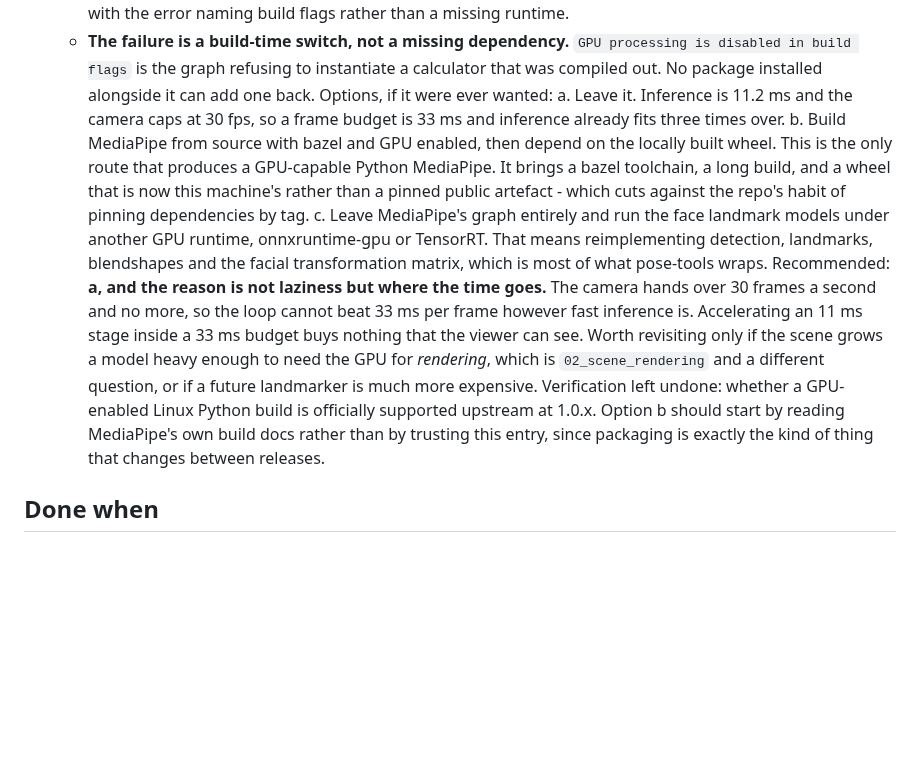
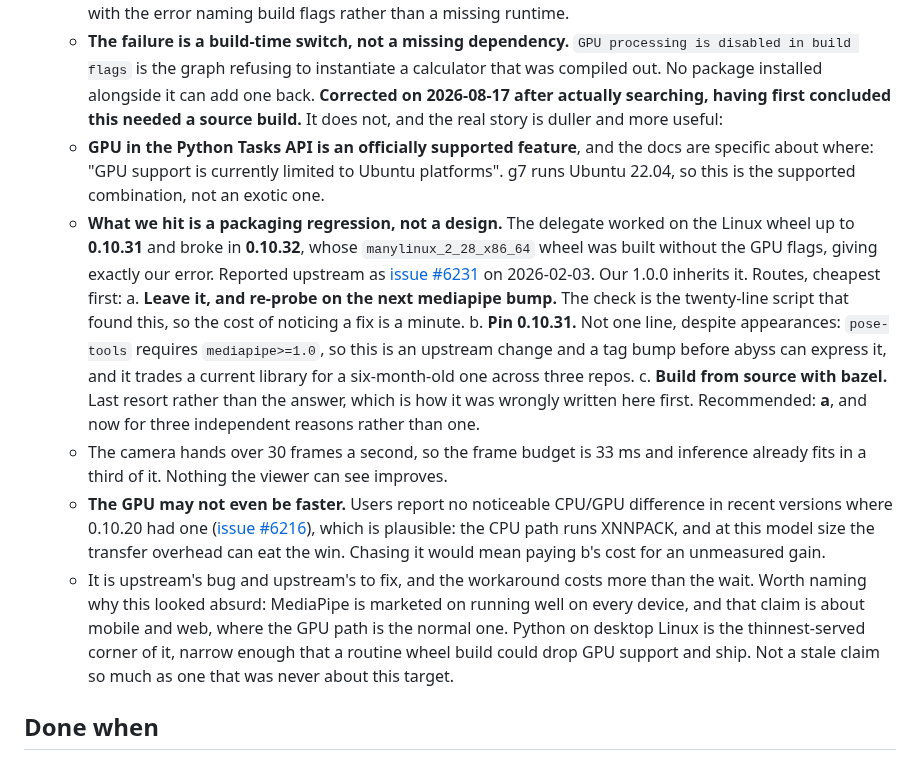
Before and after one commit to Pitrified/abyss, a Markdown page: plans/01_abyss_expansion/05_close_the_loop_live.md, the part around the change. GitHub-like rendering; blank space fills up the shorter version.

Commit message:
plans: correct Q28, the GPU delegate is a regression not a design
Searching rather than reasoning from the error message: GPU in the Python Tasks
API is officially supported on Ubuntu, which g7 runs. The delegate worked on
the Linux wheel through 0.10.31 and broke in 0.10.32, whose wheel was built
without GPU flags. Upstream issue #6231, and 1.0.0 inherits it.

So a source build is the last resort, not the answer as previously written. The
recommendation to leave it stands but now rests on three legs: the camera's
30 fps cap, reports that the GPU is no longer faster than the XNNPACK CPU path,
and it being upstream's bug.

Co-Authored-By: Claude Opus 5 (1M context) <noreply@anthropic.com>
Claude-Session: https://claude.ai/code/session_01BTo7vi4DUMtEvSXGtWKcmG

```diff
--- a/plans/01_abyss_expansion/05_close_the_loop_live.md
+++ b/plans/01_abyss_expansion/05_close_the_loop_live.md
@@ -261,24 +261,37 @@ tape-measured distance and compare the reported depth against the table above.
   - **The failure is a build-time switch, not a missing dependency.** `GPU processing is disabled in
     build flags` is the graph refusing to instantiate a calculator that was compiled out. No package
     installed alongside it can add one back.
-  Options, if it were ever wanted:
-  a. Leave it. Inference is 11.2 ms and the camera caps at 30 fps, so a frame budget is 33 ms and
-     inference already fits three times over.
-  b. Build MediaPipe from source with bazel and GPU enabled, then depend on the locally built wheel.
-     This is the only route that produces a GPU-capable Python MediaPipe. It brings a bazel
-     toolchain, a long build, and a wheel that is now this machine's rather than a pinned public
-     artefact - which cuts against the repo's habit of pinning dependencies by tag.
-  c. Leave MediaPipe's graph entirely and run the face landmark models under another GPU runtime,
-     onnxruntime-gpu or TensorRT. That means reimplementing detection, landmarks, blendshapes and
-     the facial transformation matrix, which is most of what pose-tools wraps.
-  Recommended: **a, and the reason is not laziness but where the time goes.** The camera hands over
-  30 frames a second and no more, so the loop cannot beat 33 ms per frame however fast inference is.
-  Accelerating an 11 ms stage inside a 33 ms budget buys nothing that the viewer can see. Worth
-  revisiting only if the scene grows a model heavy enough to need the GPU for *rendering*, which is
-  `02_scene_rendering` and a different question, or if a future landmarker is much more expensive.
-  Verification left undone: whether a GPU-enabled Linux Python build is officially supported upstream
-  at 1.0.x. Option b should start by reading MediaPipe's own build docs rather than by trusting this
-  entry, since packaging is exactly the kind of thing that changes between releases.
+  **Corrected on 2026-08-17 after actually searching, having first concluded this needed a source
+  build.** It does not, and the real story is duller and more useful:
+  - **GPU in the Python Tasks API is an officially supported feature**, and the docs are specific
+    about where: "GPU support is currently limited to Ubuntu platforms". g7 runs Ubuntu 22.04, so
+    this is the supported combination, not an exotic one.
+  - **What we hit is a packaging regression, not a design.** The delegate worked on the Linux wheel
+    up to **0.10.31** and broke in **0.10.32**, whose `manylinux_2_28_x86_64` wheel was built without
+    the GPU flags, giving exactly our error. Reported upstream as
+    [issue #6231](https://github.com/google-ai-edge/mediapipe/issues/6231) on 2026-02-03. Our 1.0.0
+    inherits it.
+  Routes, cheapest first:
+  a. **Leave it, and re-probe on the next mediapipe bump.** The check is the twenty-line script that
+     found this, so the cost of noticing a fix is a minute.
+  b. **Pin 0.10.31.** Not one line, despite appearances: `pose-tools` requires `mediapipe>=1.0`, so
+     this is an upstream change and a tag bump before abyss can express it, and it trades a current
+     library for a six-month-old one across three repos.
+  c. **Build from source with bazel.** Last resort rather than the answer, which is how it was
+     wrongly written here first.
+  Recommended: **a**, and now for three independent reasons rather than one.
+  - The camera hands over 30 frames a second, so the frame budget is 33 ms and inference already fits
+    in a third of it. Nothing the viewer can see improves.
+  - **The GPU may not even be faster.** Users report no noticeable CPU/GPU difference in recent
+    versions where 0.10.20 had one
+    ([issue #6216](https://github.com/google-ai-edge/mediapipe/issues/6216)), which is plausible: the
+    CPU path runs XNNPACK, and at this model size the transfer overhead can eat the win. Chasing it
+    would mean paying b's cost for an unmeasured gain.
+  - It is upstream's bug and upstream's to fix, and the workaround costs more than the wait.
+  Worth naming why this looked absurd: MediaPipe is marketed on running well on every device, and
+  that claim is about mobile and web, where the GPU path is the normal one. Python on desktop Linux
+  is the thinnest-served corner of it, narrow enough that a routine wheel build could drop GPU
+  support and ship. Not a stale claim so much as one that was never about this target.
 
 ## Done when
 
```
Also changed, not shown: plans/01_abyss_expansion/tracking.md (+20 -0 lines).
